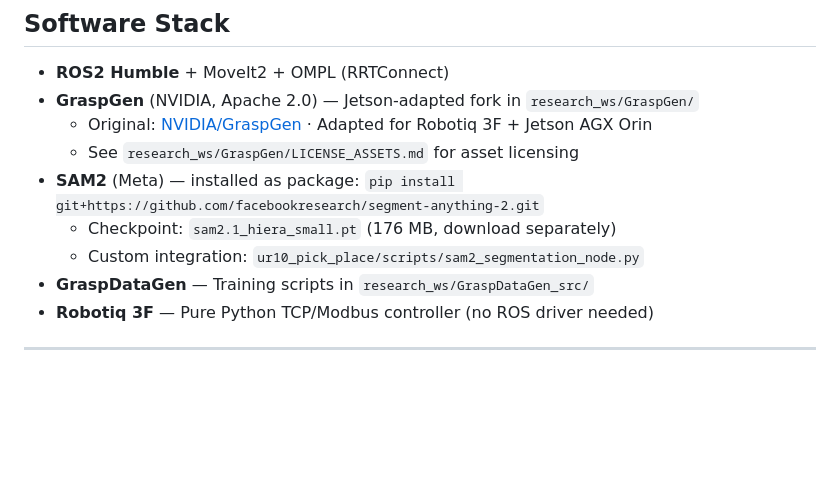
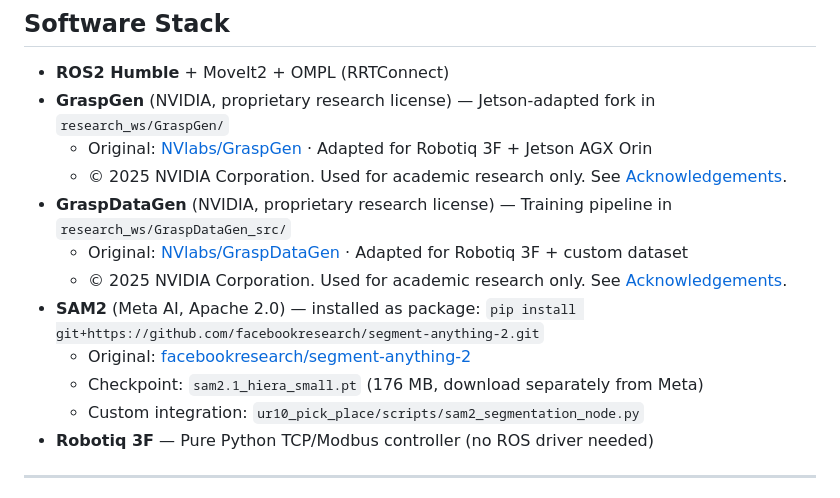
Before and after one commit to anushkasinghania/graspgen-sim2real-ur10, a Markdown page: README.md, the part around one of its changes. Rendered like a GitHub page; blank space fills up the shorter version.

```diff
--- a/README.md
+++ b/README.md
@@ -27,13 +27,16 @@ This project implements NVIDIA's **GraspGen** on a **UR10 robot arm + Robotiq 3F
 ## Software Stack
 
 - **ROS2 Humble** + MoveIt2 + OMPL (RRTConnect)
-- **GraspGen** (NVIDIA, Apache 2.0) — Jetson-adapted fork in `research_ws/GraspGen/`
-  - Original: [NVIDIA/GraspGen](https://github.com/NVlabs/GraspGen) · Adapted for Robotiq 3F + Jetson AGX Orin
-  - See `research_ws/GraspGen/LICENSE_ASSETS.md` for asset licensing
-- **SAM2** (Meta) — installed as package: `pip install git+https://github.com/facebookresearch/segment-anything-2.git`
-  - Checkpoint: `sam2.1_hiera_small.pt` (176 MB, download separately)
+- **GraspGen** (NVIDIA, proprietary research license) — Jetson-adapted fork in `research_ws/GraspGen/`
+  - Original: [NVlabs/GraspGen](https://github.com/NVlabs/GraspGen) · Adapted for Robotiq 3F + Jetson AGX Orin
+  - © 2025 NVIDIA Corporation. Used for academic research only. See [Acknowledgements](#acknowledgements).
+- **GraspDataGen** (NVIDIA, proprietary research license) — Training pipeline in `research_ws/GraspDataGen_src/`
+  - Original: [NVlabs/GraspDataGen](https://github.com/NVlabs/GraspDataGen) · Adapted for Robotiq 3F + custom dataset
+  - © 2025 NVIDIA Corporation. Used for academic research only. See [Acknowledgements](#acknowledgements).
+- **SAM2** (Meta AI, Apache 2.0) — installed as package: `pip install git+https://github.com/facebookresearch/segment-anything-2.git`
+  - Original: [facebookresearch/segment-anything-2](https://github.com/facebookresearch/segment-anything-2)
+  - Checkpoint: `sam2.1_hiera_small.pt` (176 MB, download separately from Meta)
   - Custom integration: `ur10_pick_place/scripts/sam2_segmentation_node.py`
-- **GraspDataGen** — Training scripts in `research_ws/GraspDataGen_src/`
 - **Robotiq 3F** — Pure Python TCP/Modbus controller (no ROS driver needed)
 
 ---
```
Also changed, not shown: other parts of README.md (+32 -29 lines).
